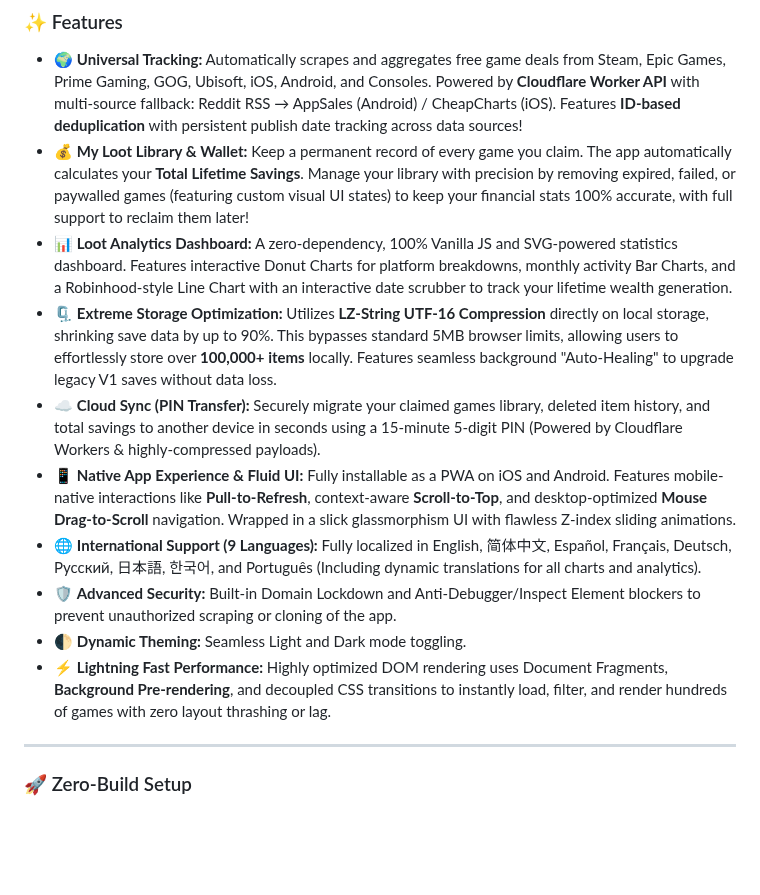
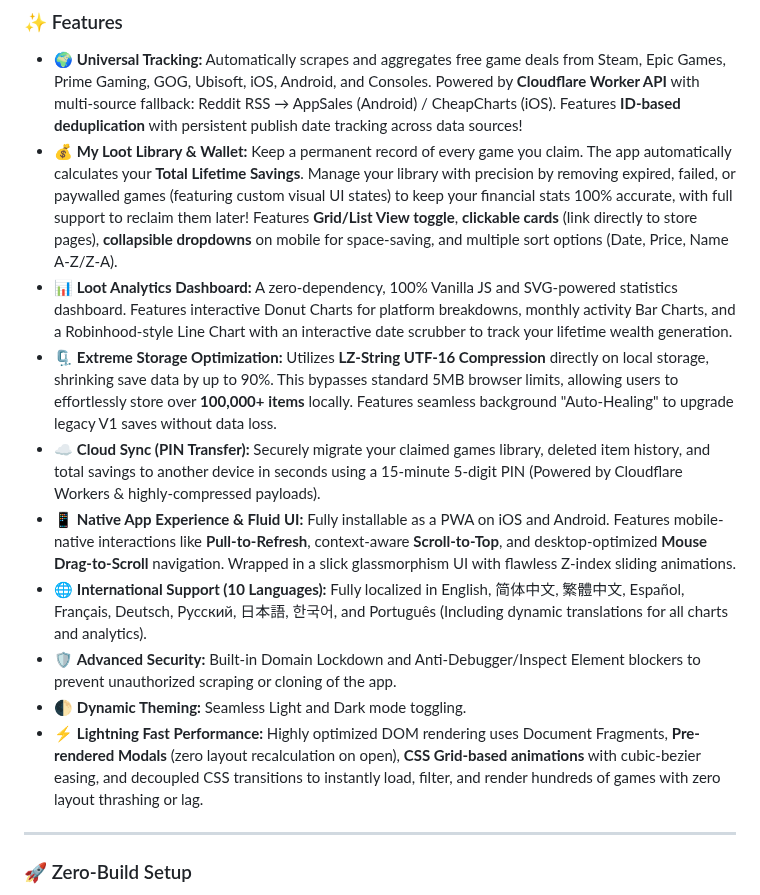
Before and after one commit to yikchun1234/loot-game-radar, a Markdown page: README.md, the part around the change. Drawn GitHub-style; blank space fills up the shorter version.

Commit message:
docs: update README with new library features, 10 languages, and performance optimizations

```diff
--- a/README.md
+++ b/README.md
@@ -32,15 +32,15 @@
 
 ### ✨ Features
 * 🌍 **Universal Tracking:** Automatically scrapes and aggregates free game deals from Steam, Epic Games, Prime Gaming, GOG, Ubisoft, iOS, Android, and Consoles. Powered by **Cloudflare Worker API** with multi-source fallback: Reddit RSS → AppSales (Android) / CheapCharts (iOS). Features **ID-based deduplication** with persistent publish date tracking across data sources!
-* 💰 **My Loot Library & Wallet:** Keep a permanent record of every game you claim. The app automatically calculates your **Total Lifetime Savings**. Manage your library with precision by removing expired, failed, or paywalled games (featuring custom visual UI states) to keep your financial stats 100% accurate, with full support to reclaim them later!
+* 💰 **My Loot Library & Wallet:** Keep a permanent record of every game you claim. The app automatically calculates your **Total Lifetime Savings**. Manage your library with precision by removing expired, failed, or paywalled games (featuring custom visual UI states) to keep your financial stats 100% accurate, with full support to reclaim them later! Features **Grid/List View toggle**, **clickable cards** (link directly to store pages), **collapsible dropdowns** on mobile for space-saving, and multiple sort options (Date, Price, Name A-Z/Z-A).
 * 📊 **Loot Analytics Dashboard:** A zero-dependency, 100% Vanilla JS and SVG-powered statistics dashboard. Features interactive Donut Charts for platform breakdowns, monthly activity Bar Charts, and a Robinhood-style Line Chart with an interactive date scrubber to track your lifetime wealth generation.
 * 🗜️ **Extreme Storage Optimization:** Utilizes **LZ-String UTF-16 Compression** directly on local storage, shrinking save data by up to 90%. This bypasses standard 5MB browser limits, allowing users to effortlessly store over **100,000+ items** locally. Features seamless background "Auto-Healing" to upgrade legacy V1 saves without data loss.
 * ☁️ **Cloud Sync (PIN Transfer):** Securely migrate your claimed games library, deleted item history, and total savings to another device in seconds using a 15-minute 5-digit PIN (Powered by Cloudflare Workers & highly-compressed payloads).
 * 📱 **Native App Experience & Fluid UI:** Fully installable as a PWA on iOS and Android. Features mobile-native interactions like **Pull-to-Refresh**, context-aware **Scroll-to-Top**, and desktop-optimized **Mouse Drag-to-Scroll** navigation. Wrapped in a slick glassmorphism UI with flawless Z-index sliding animations.
-* 🌐 **International Support (9 Languages):** Fully localized in English, 简体中文, Español, Français, Deutsch, Русский, 日本語, 한국어, and Português (Including dynamic translations for all charts and analytics).
+* 🌐 **International Support (10 Languages):** Fully localized in English, 简体中文, 繁體中文, Español, Français, Deutsch, Русский, 日本語, 한국어, and Português (Including dynamic translations for all charts and analytics).
 * 🛡️ **Advanced Security:** Built-in Domain Lockdown and Anti-Debugger/Inspect Element blockers to prevent unauthorized scraping or cloning of the app.
 * 🌓 **Dynamic Theming:** Seamless Light and Dark mode toggling.
-* ⚡ **Lightning Fast Performance:** Highly optimized DOM rendering uses Document Fragments, **Background Pre-rendering**, and decoupled CSS transitions to instantly load, filter, and render hundreds of games with zero layout thrashing or lag.
+* ⚡ **Lightning Fast Performance:** Highly optimized DOM rendering uses Document Fragments, **Pre-rendered Modals** (zero layout recalculation on open), **CSS Grid-based animations** with cubic-bezier easing, and decoupled CSS transitions to instantly load, filter, and render hundreds of games with zero layout thrashing or lag.
 
 ---
 
```
